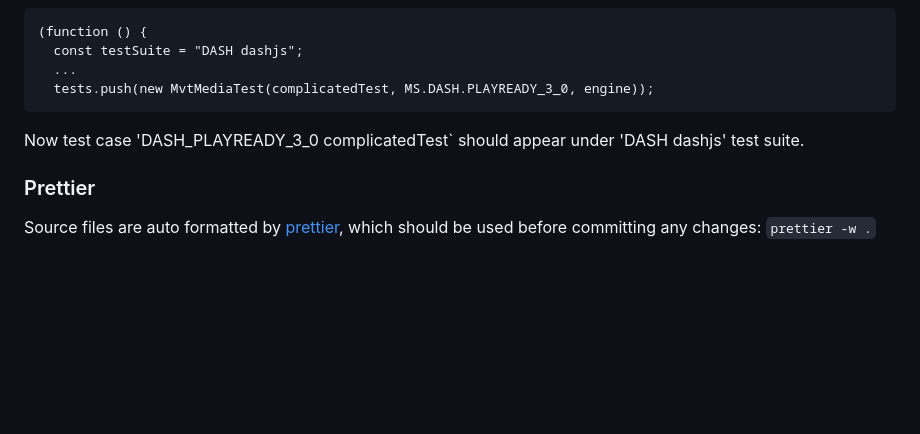
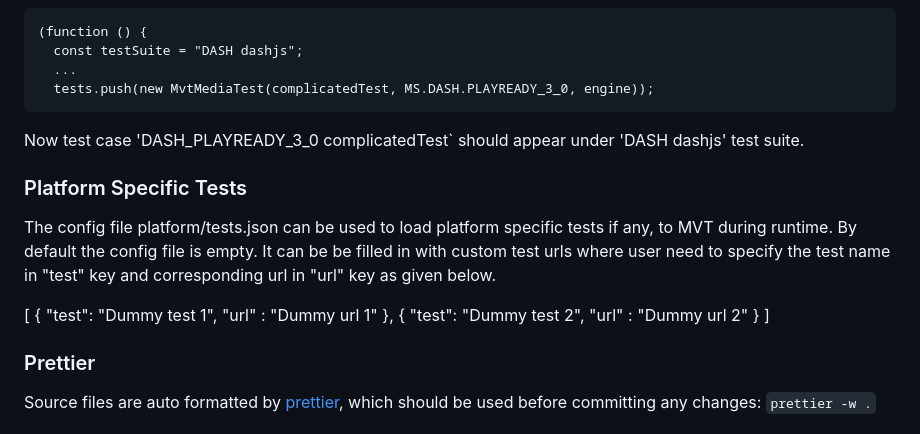
Before and after one commit to rdkcentral/MVT, a Markdown page: README.md, the part around the change. Drawn GitHub-style; blank space fills up the shorter version.

Commit message:
ONEM-26030: Updating documentation path for dynamic platform tests

```diff
--- a/README.md
+++ b/README.md
@@ -312,6 +312,22 @@ The new template has to be binded with media stream and added into a test suite
 
 Now test case 'DASH_PLAYREADY_3_0 complicatedTest` should appear under 'DASH dashjs' test suite.
 
+### Platform Specific Tests
+The config file platform/tests.json can be used to load platform specific tests if any, to MVT during runtime.
+By default the config file is empty. It can be be filled in with custom test urls where user need to specify
+the test name in "test" key and corresponding url in "url" key as given below.
+
+[
+        {
+            "test": "Dummy test 1",
+            "url" : "Dummy url 1"
+        },
+        {
+            "test": "Dummy test 2",
+            "url" : "Dummy url 2"
+        }
+]
+
 ### Prettier
 
 Source files are auto formatted by [prettier](https://prettier.io/), which should be used before committing any changes:
```
Also changed, not shown: platform/README.md (deleted, +0 -36 lines).
